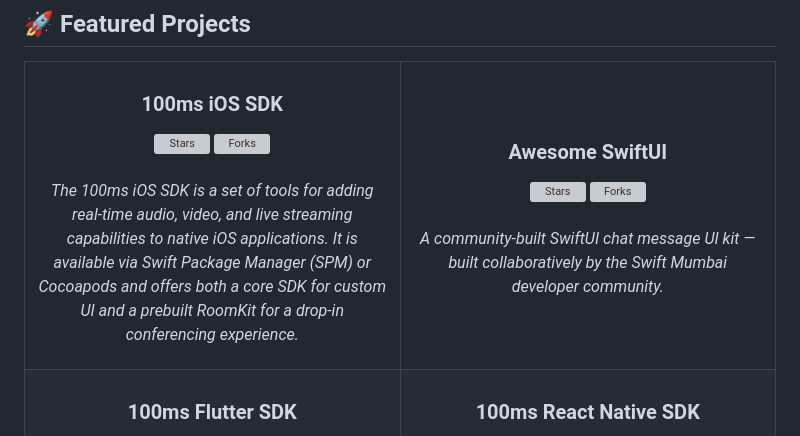
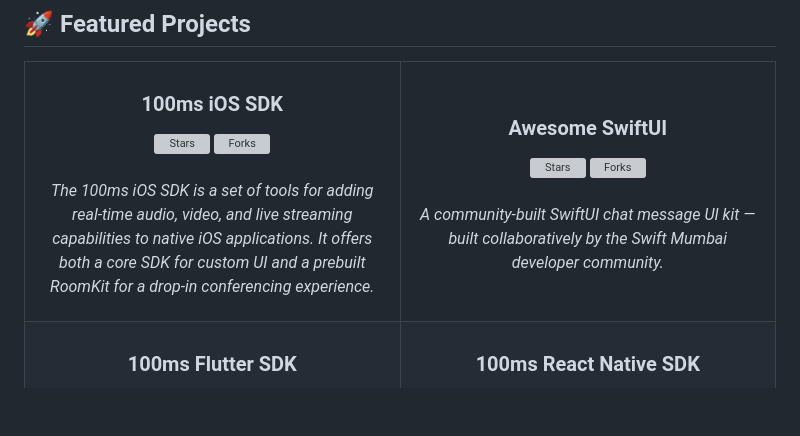
Before and after one commit to ygit/ygit, a Markdown page: README.md, the part around the change. Rendered like a GitHub page; blank space fills up the shorter version; grey boxes are pictures that could not be loaded.

Commit message:
Update SDK description in README
Removed mention of Swift Package Manager and Cocoapods from the SDK description.

```diff
--- a/README.md
+++ b/README.md
@@ -76,7 +76,7 @@ I also started **[Swift Mumbai](https://swiftmumbai.in/)**, one of India's most
           <img src="https://img.shields.io/github/forks/ygit/swiftui?style=for-the-badge&color=blue" alt="Forks"/>
         </a>
         <br/><br/>
-        <em>The 100ms iOS SDK is a set of tools for adding real-time audio, video, and live streaming capabilities to native iOS applications. It is available via Swift Package Manager (SPM) or Cocoapods and offers both a core SDK for custom UI and a prebuilt RoomKit for a drop-in conferencing experience. </em>
+        <em>The 100ms iOS SDK is a set of tools for adding real-time audio, video, and live streaming capabilities to native iOS applications. It offers both a core SDK for custom UI and a prebuilt RoomKit for a drop-in conferencing experience.</em>
       </p>
     </td>
     <td width="50%" valign="top">
```
